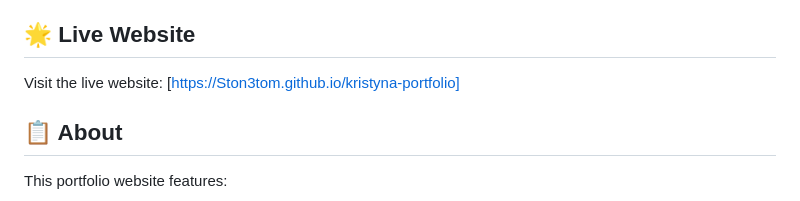
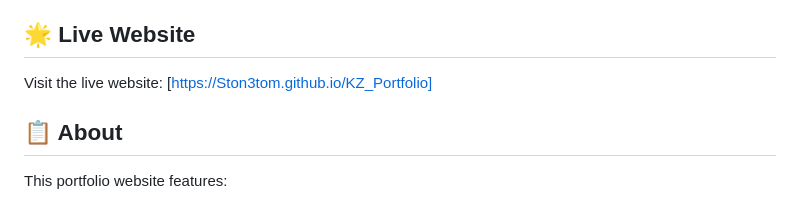
Before and after one commit to Ston3tom/KZ_Portfolio, a Markdown page: README.md, the part around the change. Rendered like a GitHub page.

```diff
--- a/README.md
+++ b/README.md
@@ -4,7 +4,7 @@ A modern, responsive portfolio website showcasing fitness content, training vide
 
 ## 🌟 Live Website
 
-Visit the live website: [https://Ston3tom.github.io/kristyna-portfolio]
+Visit the live website: [https://Ston3tom.github.io/KZ_Portfolio]
 
 ## 📋 About
 
```
